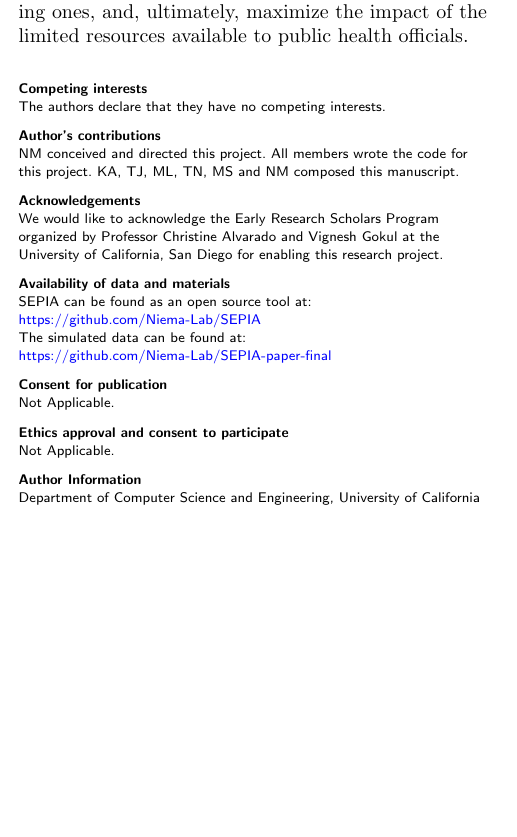
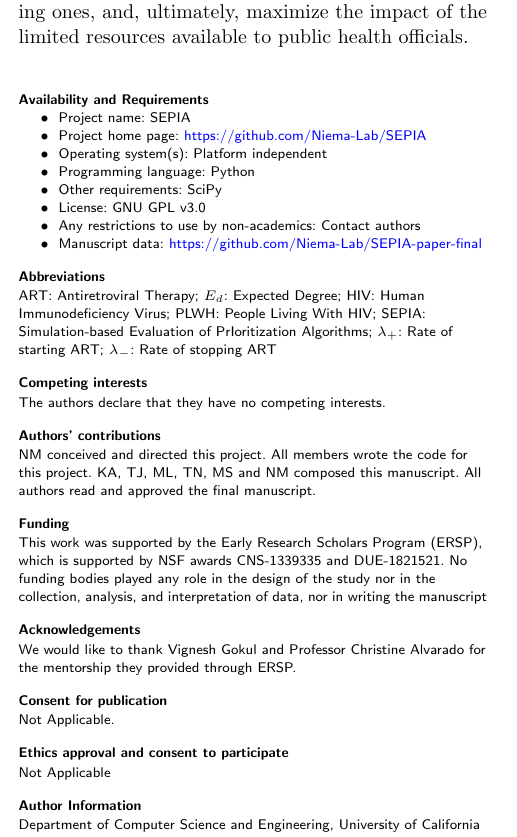
Before and after one commit to niemasd/SEPIA-Paper-BMC-Bioinformatics-, a LaTeX document (bmc_article.tex): part of one column of page 3 of 4 before the commit and part of one column of page 3 of 5 after it, cut so that both start at the same text, the shorter picture padded with empty space. Compiled offline with pdfLaTeX.

Commit message:
Revision 2 (2021-05-19)

```diff
--- a/bmc_article.tex
+++ b/bmc_article.tex
@@ -478,26 +478,44 @@ We hope that SEPIA will enable researchers to quantify and assess the effectiven
 %%%%%%%%%%%%%%%%%%%%%%%%%%%%%%%%%%%%%%%%%%%%%%
 
 \begin{backmatter}
+\section*{Availability and Requirements}
+\begin{itemize}
+\item Project name: SEPIA
+\item Project home page: \href{https://github.com/Niema-Lab/SEPIA}{https://github.com/Niema-Lab/SEPIA}
+\item Operating system(s): Platform independent
+\item Programming language: Python
+\item Other requirements: SciPy
+\item License: GNU GPL v3.0
+\item Any restrictions to use by non-academics: Contact authors
+\item Manuscript data: \href{https://github.com/Niema-Lab/SEPIA-paper-final}{https://github.com/Niema-Lab/SEPIA-paper-final}
+\end{itemize}
+
+\section*{Abbreviations}
+ART: Antiretroviral Therapy;
+$E_d$: Expected Degree;
+HIV: Human Immunodeficiency Virus;
+PLWH: People Living With HIV;
+SEPIA: Simulation-based Evaluation of PrIoritization Algorithms;
+$\lambda_+$: Rate of starting ART;
+$\lambda_-$: Rate of stopping ART
 
 \section*{Competing interests}
-  The authors declare that they have no competing interests.
+The authors declare that they have no competing interests.
 
-\section*{Author's contributions}
-    NM conceived and directed this project. All members wrote the code for this project. KA, TJ, ML, TN, MS and NM composed this manuscript.
+\section*{Authors' contributions}
+NM conceived and directed this project. All members wrote the code for this project. KA, TJ, ML, TN, MS and NM composed this manuscript. All authors read and approved the final manuscript.
+
+\section*{Funding}
+This work was supported by the Early Research Scholars Program (ERSP), which is supported by NSF awards CNS-1339335 and DUE-1821521. No funding bodies played any role in the design of the study nor in the collection, analysis, and interpretation of data, nor in writing the manuscript
 
 \section*{Acknowledgements}
- We would like to acknowledge the Early Research Scholars Program organized by Professor Christine Alvarado and Vignesh Gokul at the University of California, San Diego for enabling this research project.
-
-\section*{Availability of data and materials}
-SEPIA can be found as an open source tool at: \href{https://github.com/Niema-Lab/SEPIA}{https://github.com/Niema-Lab/SEPIA}
-
-The simulated data can be found at: \href{https://github.com/Niema-Lab/SEPIA-paper-final}{https://github.com/Niema-Lab/SEPIA-paper-final}
+We would like to thank Vignesh Gokul and Professor Christine Alvarado for the mentorship they provided through ERSP.
 
 \section*{Consent for publication}
-    Not Applicable.
+Not Applicable.
 
 \section*{Ethics approval and consent to participate}
-    Not Applicable.
+Not Applicable
 
 \section*{Author Information}
     Department of Computer Science and Engineering, University of California San Diego, 9500 Gilman Drive, La Jolla, CA, 92093, USA
```
